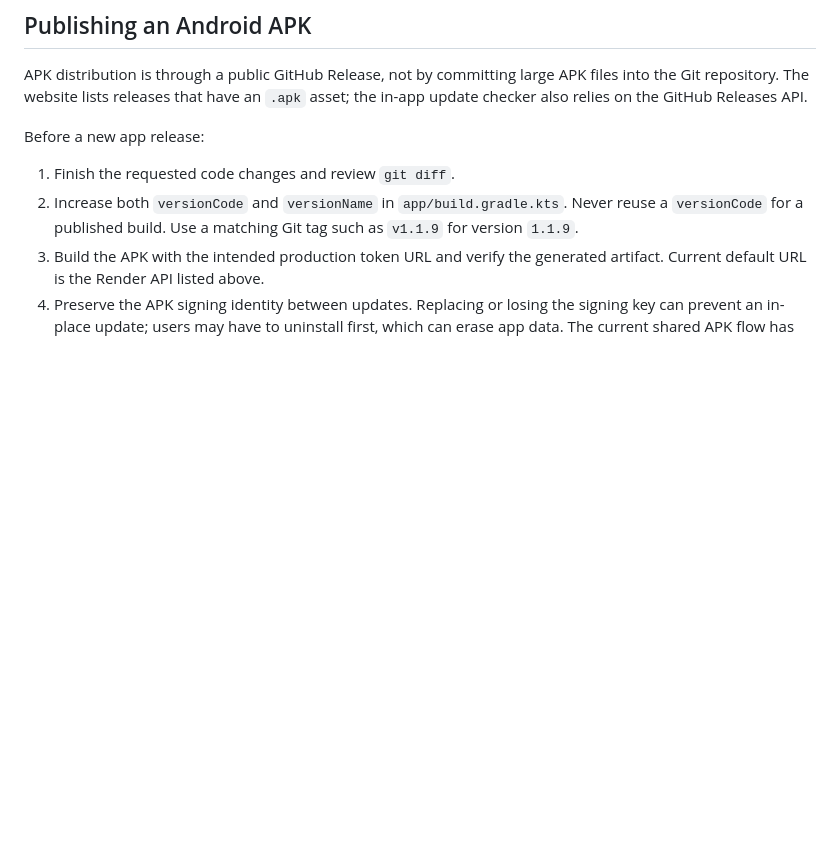
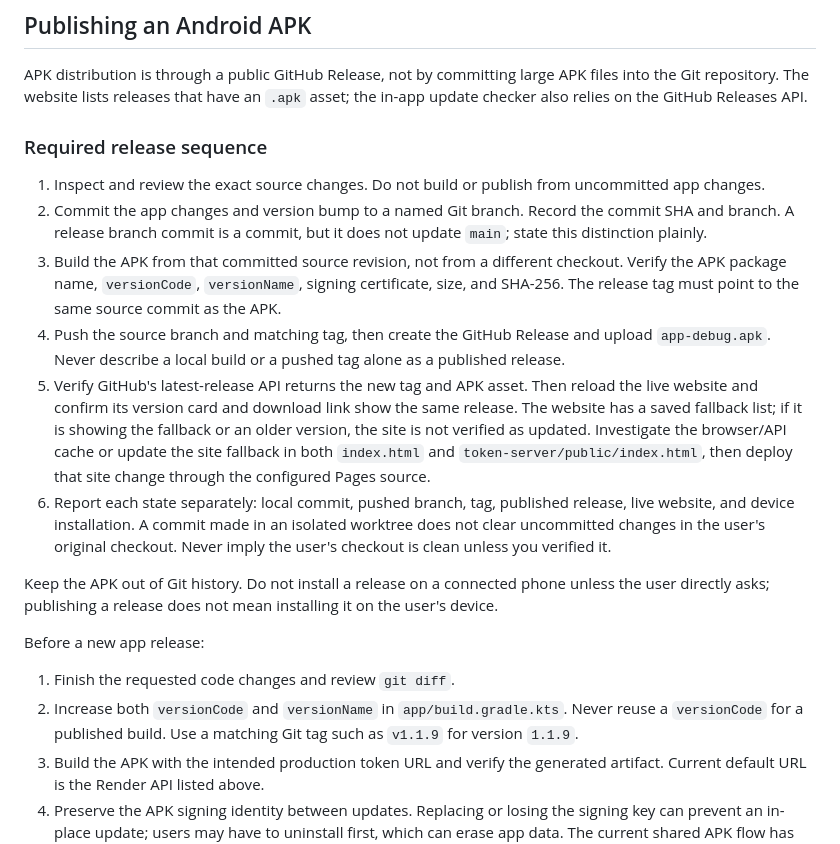
Before and after one commit to alok4041/voiceover, a Markdown page: AGENTS.md, the part around the change. GitHub-like rendering; blank space fills up the shorter version.

Commit message:
docs: clarify release commit and site verification flow

```diff
--- a/AGENTS.md
+++ b/AGENTS.md
@@ -117,6 +117,17 @@ Do not deploy the website through Render as a substitute for GitHub Pages; the c
 
 APK distribution is through a public GitHub Release, not by committing large APK files into the Git repository. The website lists releases that have an `.apk` asset; the in-app update checker also relies on the GitHub Releases API.
 
+### Required release sequence
+
+1. Inspect and review the exact source changes. Do not build or publish from uncommitted app changes.
+2. Commit the app changes and version bump to a named Git branch. Record the commit SHA and branch. A release branch commit is a commit, but it does not update `main`; state this distinction plainly.
+3. Build the APK from that committed source revision, not from a different checkout. Verify the APK package name, `versionCode`, `versionName`, signing certificate, size, and SHA-256. The release tag must point to the same source commit as the APK.
+4. Push the source branch and matching tag, then create the GitHub Release and upload `app-debug.apk`. Never describe a local build or a pushed tag alone as a published release.
+5. Verify GitHub's latest-release API returns the new tag and APK asset. Then reload the live website and confirm its version card and download link show the same release. The website has a saved fallback list; if it is showing the fallback or an older version, the site is not verified as updated. Investigate the browser/API cache or update the site fallback in both `index.html` and `token-server/public/index.html`, then deploy that site change through the configured Pages source.
+6. Report each state separately: local commit, pushed branch, tag, published release, live website, and device installation. A commit made in an isolated worktree does not clear uncommitted changes in the user's original checkout. Never imply the user's checkout is clean unless you verified it.
+
+Keep the APK out of Git history. Do not install a release on a connected phone unless the user directly asks; publishing a release does not mean installing it on the user's device.
+
 Before a new app release:
 
 1. Finish the requested code changes and review `git diff`.
```
